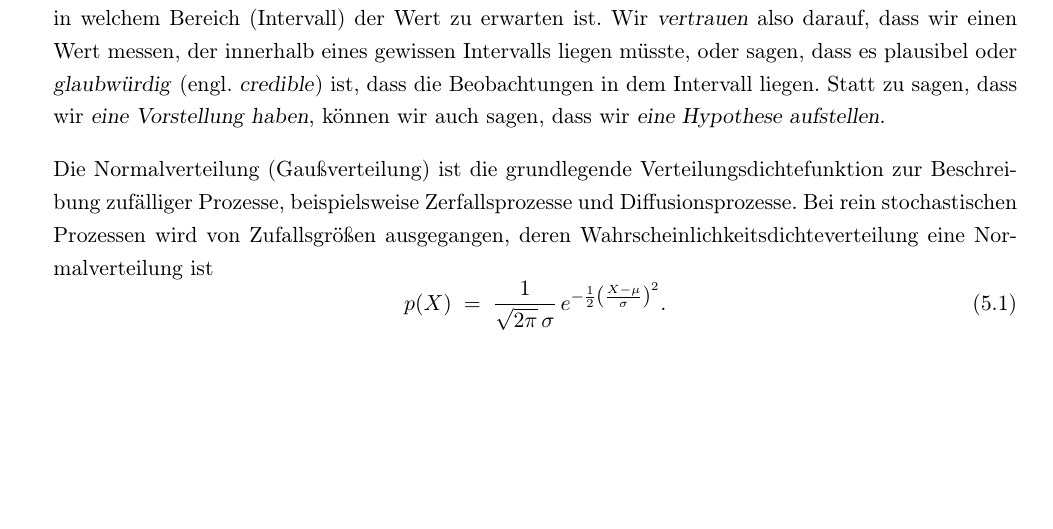
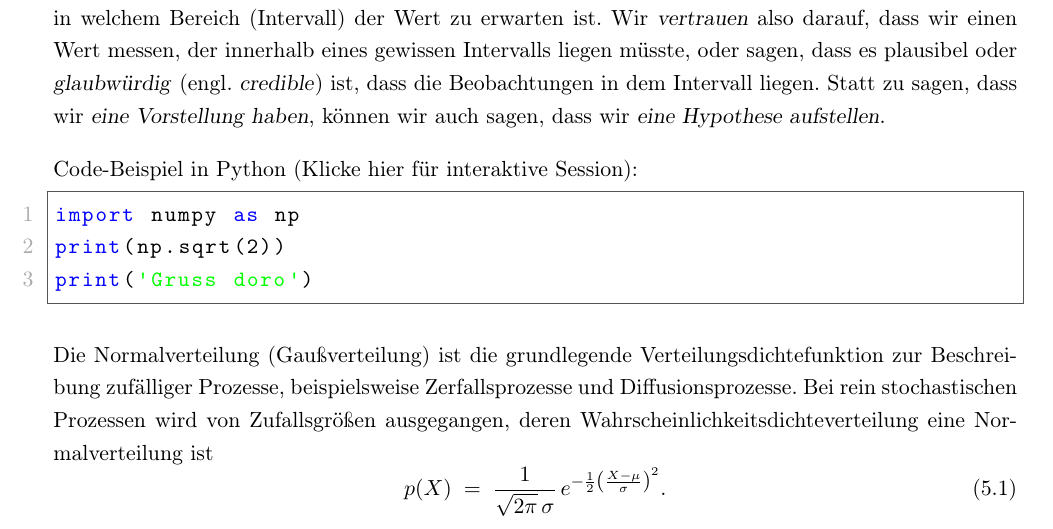
Before and after one commit to dhueser/MDA-Vorlesung-iprom-tu-bs, a LaTeX thesis (vorlesung/MDA_iprom_TUbraunschweig.tex, which reads vorlesung/05_vorlesung/05_Wahrscheinlichkeiten_Hypothesen.tex, vorlesung/05_vorlesung/code/example_tTest.py): part of page 80 of 173, cut so that both start at the same text, the shorter picture padded with empty space. Compiled offline with pdfLaTeX.

Commit message:
Platzhalter für jupyter notebook/lab mit python-Script

```diff
--- a/vorlesung/05_vorlesung/05_Wahrscheinlichkeiten_Hypothesen.tex
+++ b/vorlesung/05_vorlesung/05_Wahrscheinlichkeiten_Hypothesen.tex
@@ -22,6 +22,10 @@ gewissen Intervalls liegen müsste, oder sagen, dass es plausibel oder \textsl{g
 (engl.\ \textsl{credible}) ist, dass die Beobachtungen in dem Intervall liegen.
 Statt zu sagen, dass wir \textsl{eine Vorstellung haben}, können wir auch sagen,
 dass wir \textsl{eine Hypothese aufstellen}.
+
+
+Code-Beispiel in Python (\href{https://mybinder.org/v2/gh/dhueser/MDA-Vorlesung-iprom-tu-bs/master?urlpath=/lab/tree/vorlesung/05_vorlesung/code/example_tTest.ipynb}{Klicke hier für interaktive Session}):
+\lstinputlisting[style=Python]{05_vorlesung/code/example_tTest.py}
 
 
 Die Normalverteilung (Gaußverteilung) ist die grundlegende Verteilungsdichtefunktion
--- /dev/null
+++ b/vorlesung/05_vorlesung/code/example_tTest.py
@@ -0,0 +1,3 @@
+import numpy as np
+print(np.sqrt(2))
+print('Gruss doro')
--- a/vorlesung/MDA_iprom_TUbraunschweig.tex
+++ b/vorlesung/MDA_iprom_TUbraunschweig.tex
@@ -33,6 +33,15 @@
   escapechar         = ",
   mlshowsectionrules = true
 }
+\lstdefinestyle{Python}{
+    language        = Python,
+    basicstyle      = \ttfamily,
+    keywordstyle    = \color{blue},
+    keywordstyle    = [2] \color{teal}, % just to check that it works
+    stringstyle     = \color{green},
+    commentstyle    = \color{red}\ttfamily
+}
+
 %-----------------Kopf/Fuß-------------------------
 \usepackage{fancyhdr}
 
```
Also changed, not shown: README.md, 1 other file.
